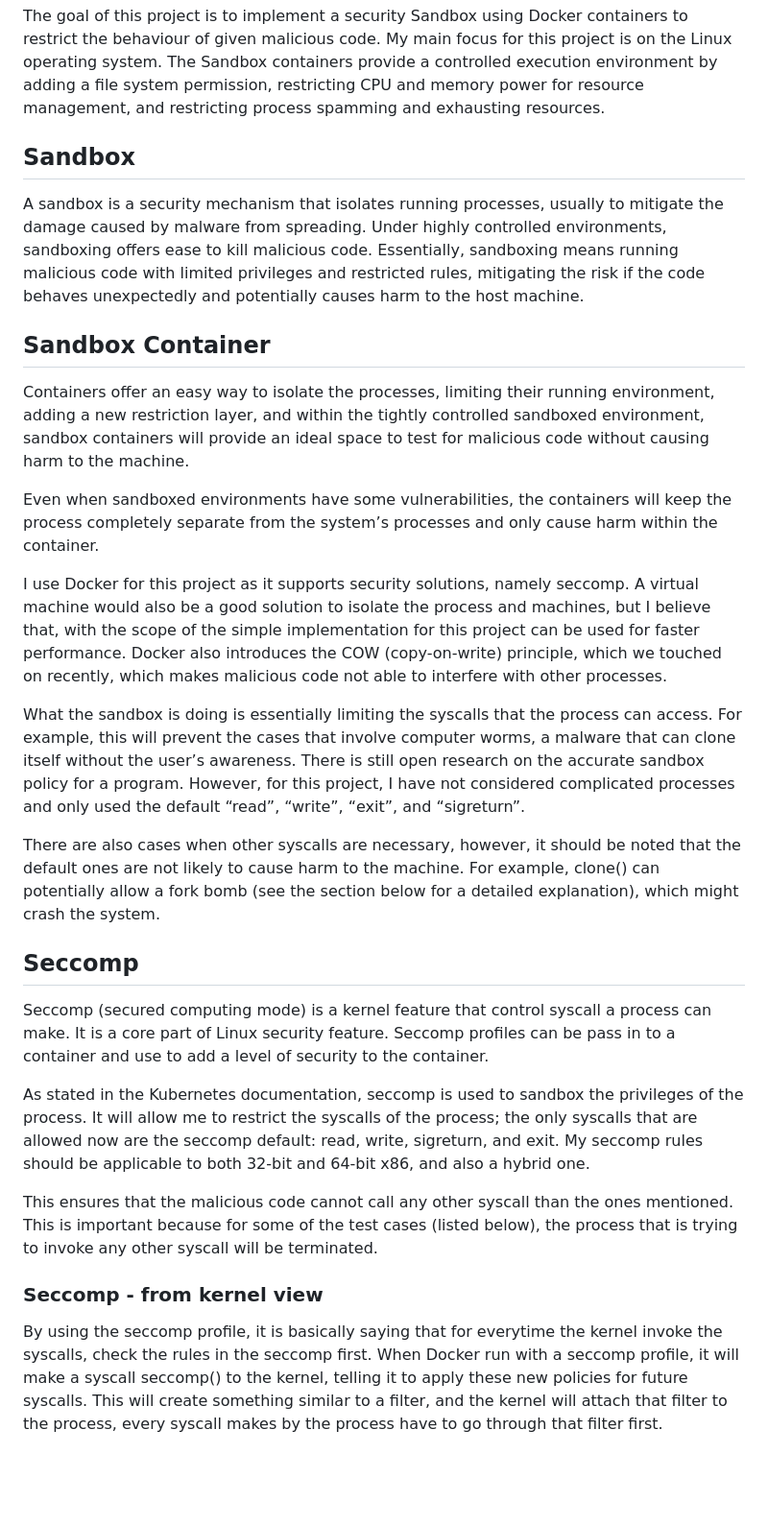
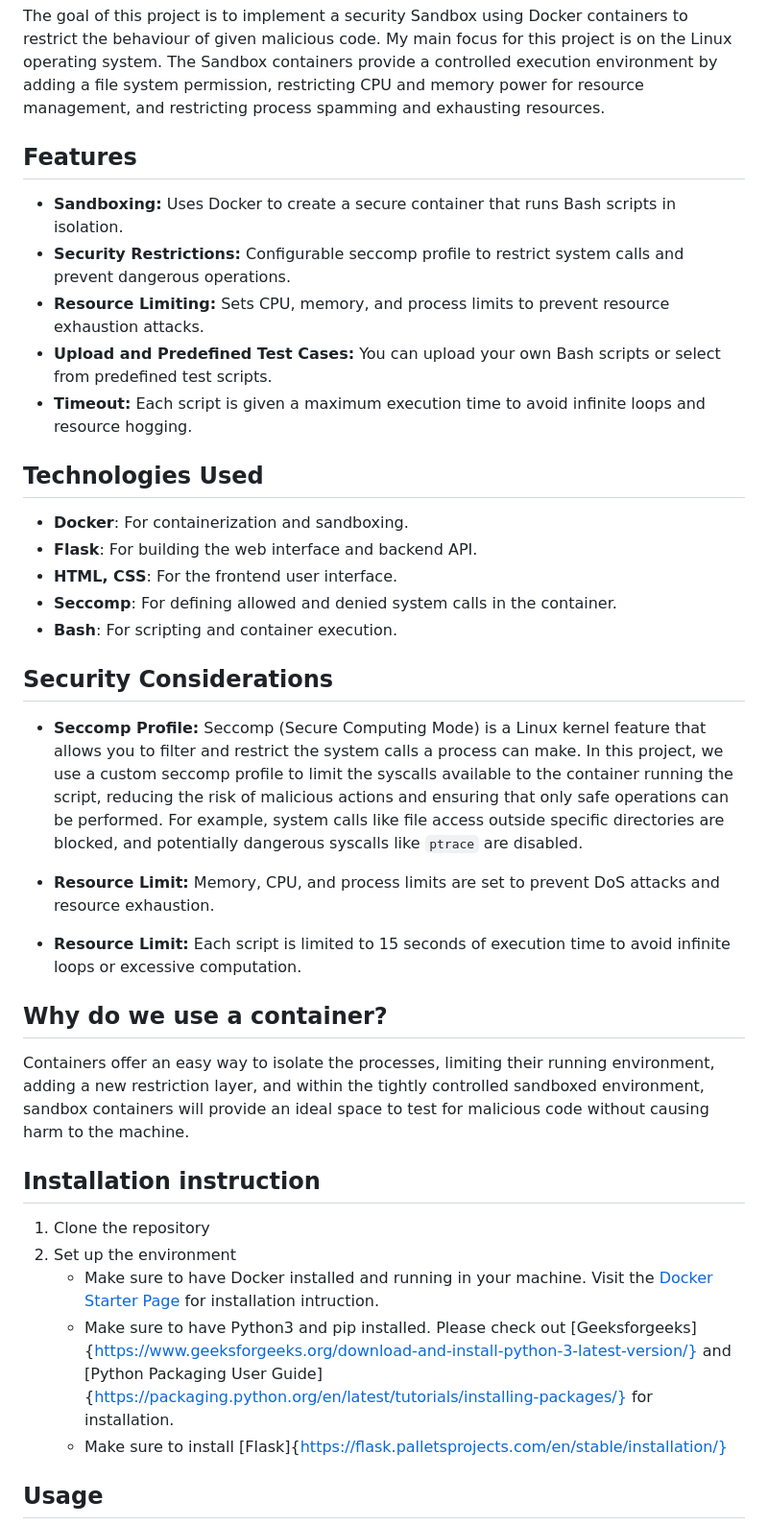
Before and after one commit to huyenphamn/Container-Sandbox-using-Docker, a Markdown page: README.md, the part around the change printed below. Shown: that part at 96% size. Rendered like a GitHub page; blank space fills up the shorter version.

Commit message:
Rewrite README

```diff
--- a/README.md
+++ b/README.md
@@ -2,30 +2,41 @@
 ## Abstract
 The goal of this project is to implement a security Sandbox using Docker containers to restrict the behaviour of given malicious code. My main focus for this project is on the Linux operating system. The Sandbox containers provide a controlled execution environment by adding a file system permission, restricting CPU and memory power for resource management, and restricting process spamming and exhausting resources.
 
-## Sandbox
-A sandbox is a security mechanism that isolates running processes, usually to mitigate the damage caused by malware from spreading. Under highly controlled environments, sandboxing offers ease to kill malicious code.
-Essentially, sandboxing means running malicious code with limited privileges and restricted rules, mitigating the risk if the code behaves unexpectedly and potentially causes harm to the host machine.
+## Features
 
-## Sandbox Container
+- **Sandboxing:** Uses Docker to create a secure container that runs Bash scripts in isolation.
+- **Security Restrictions:** Configurable seccomp profile to restrict system calls and prevent dangerous operations.
+- **Resource Limiting:** Sets CPU, memory, and process limits to prevent resource exhaustion attacks.
+- **Upload and Predefined Test Cases:** You can upload your own Bash scripts or select from predefined test scripts.
+- **Timeout:** Each script is given a maximum execution time to avoid infinite loops and resource hogging.
+
+## Technologies Used
+
+- **Docker**: For containerization and sandboxing.
+- **Flask**: For building the web interface and backend API.
+- **HTML, CSS**: For the frontend user interface.
+- **Seccomp**: For defining allowed and denied system calls in the container.
+- **Bash**: For scripting and container execution.
+
+## Security Considerations
+
+- **Seccomp Profile:** Seccomp (Secure Computing Mode) is a Linux kernel feature that allows you to filter and restrict the system calls a process can make. In this project, we use a custom seccomp profile to limit the syscalls available to the container running the script, reducing the risk of malicious actions and ensuring that only safe operations can be performed. For example, system calls like file access outside specific directories are blocked, and potentially dangerous syscalls like `ptrace` are disabled.
+
+- **Resource Limit:** Memory, CPU, and process limits are set to prevent DoS attacks and resource exhaustion.
+
+- **Resource Limit:** Each script is limited to 15 seconds of execution time to avoid infinite loops or excessive computation.
+
+## Why do we use a container?
+
 Containers offer an easy way to isolate the processes, limiting their running environment, adding a new restriction layer, and within the tightly controlled sandboxed environment, sandbox containers will provide an ideal space to test for malicious code without causing harm to the machine.
 
-Even when sandboxed environments have some vulnerabilities, the containers will keep the process completely separate from the system’s processes and only cause harm within the container.
+## Installation instruction
 
-I use Docker for this project as it supports security solutions, namely seccomp. A virtual machine would also be a good solution to isolate the process and machines, but I believe that, with the scope of the simple implementation for this project can be used for faster performance. Docker also introduces the COW (copy-on-write) principle, which we touched on recently, which makes malicious code not able to interfere with other processes.
+1. Clone the repository
+2. Set up the environment
+    - Make sure to have Docker installed and running in your machine. Visit the [Docker Starter Page](https://www.docker.com/get-started/) for installation intruction.
+    - Make sure to have Python3 and pip installed. Please check out [Geeksforgeeks]{https://www.geeksforgeeks.org/download-and-install-python-3-latest-version/} and [Python Packaging User Guide]{https://packaging.python.org/en/latest/tutorials/installing-packages/} for installation.
+    - Make sure to install [Flask]{https://flask.palletsprojects.com/en/stable/installation/}
 
-What the sandbox is doing is essentially limiting the syscalls that the process can access. For example, this will prevent the cases that involve computer worms, a malware that can clone itself without the user’s awareness. There is still open research on the accurate sandbox policy for a program. However, for this project, I have not considered complicated processes and only used the default “read”, “write”, “exit”, and “sigreturn”.
+## Usage
 
-There are also cases when other syscalls are necessary, however, it should be noted that the default ones are not likely to cause harm to the machine. For example, clone() can potentially allow a fork bomb (see the section below for a detailed explanation), which might crash the system.
-
-## Seccomp
-Seccomp (secured computing mode) is a kernel feature that control syscall a process can make. It is a core part of Linux security feature. Seccomp profiles can be pass in to a container and use to add a level of security to the container.
-
-As stated in the Kubernetes documentation, seccomp is used to sandbox the privileges of the process. It will allow me to restrict the syscalls of the process; the only syscalls that are allowed now are the seccomp default: read, write, sigreturn, and exit.
-My seccomp rules should be applicable to both 32-bit and 64-bit x86, and also a hybrid one.
-
-This ensures that the malicious code cannot call any other syscall than the ones mentioned.
-This is important because for some of the test cases (listed below), the process that is trying to invoke any other syscall will be terminated.
-
-### Seccomp - from kernel view
-By using the seccomp profile, it is basically saying that for everytime the kernel invoke the syscalls, check the rules in the seccomp first. When Docker run with a seccomp profile, it will make a syscall seccomp() to the kernel, telling it to apply these new policies for future syscalls. This will create something similar to a filter, and the kernel will attach that filter to the process, every syscall makes by the process have to go through that filter first.
-
```
Also changed, not shown: other parts of README.md (+3 -26 lines).
